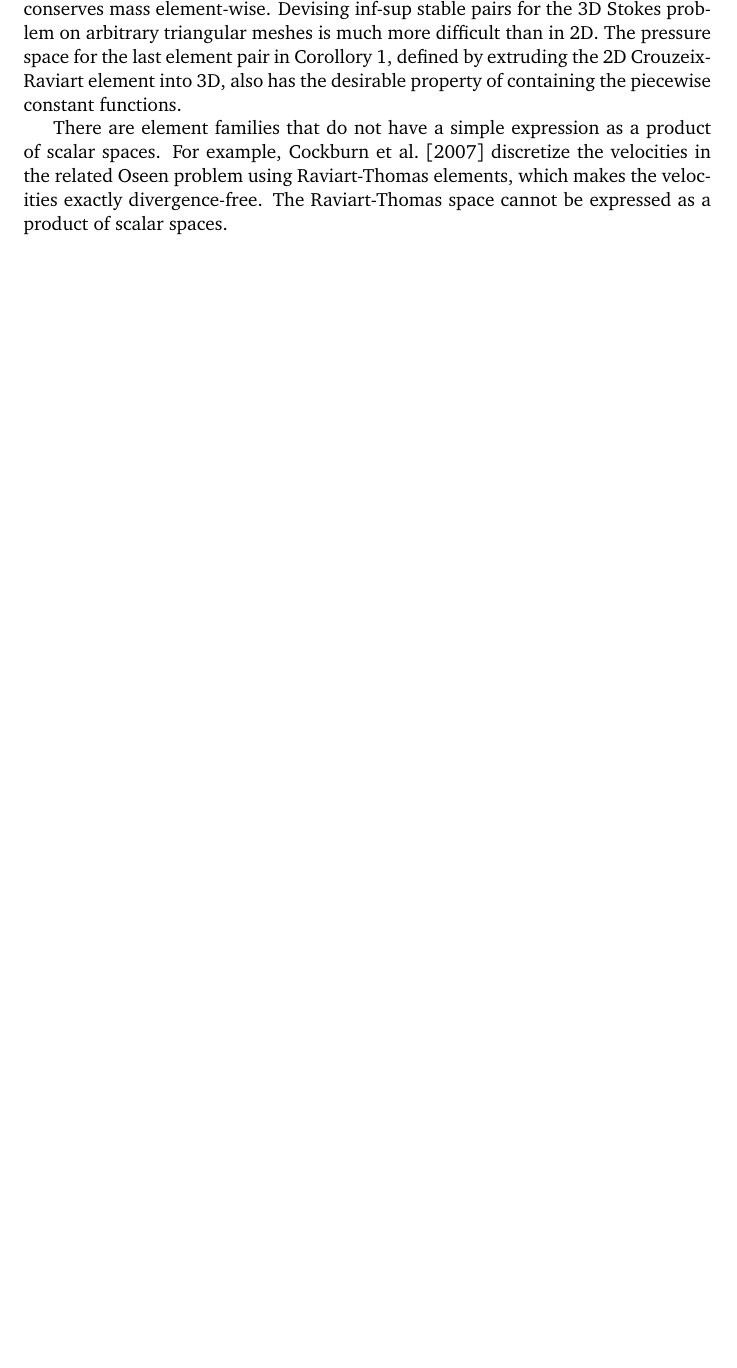
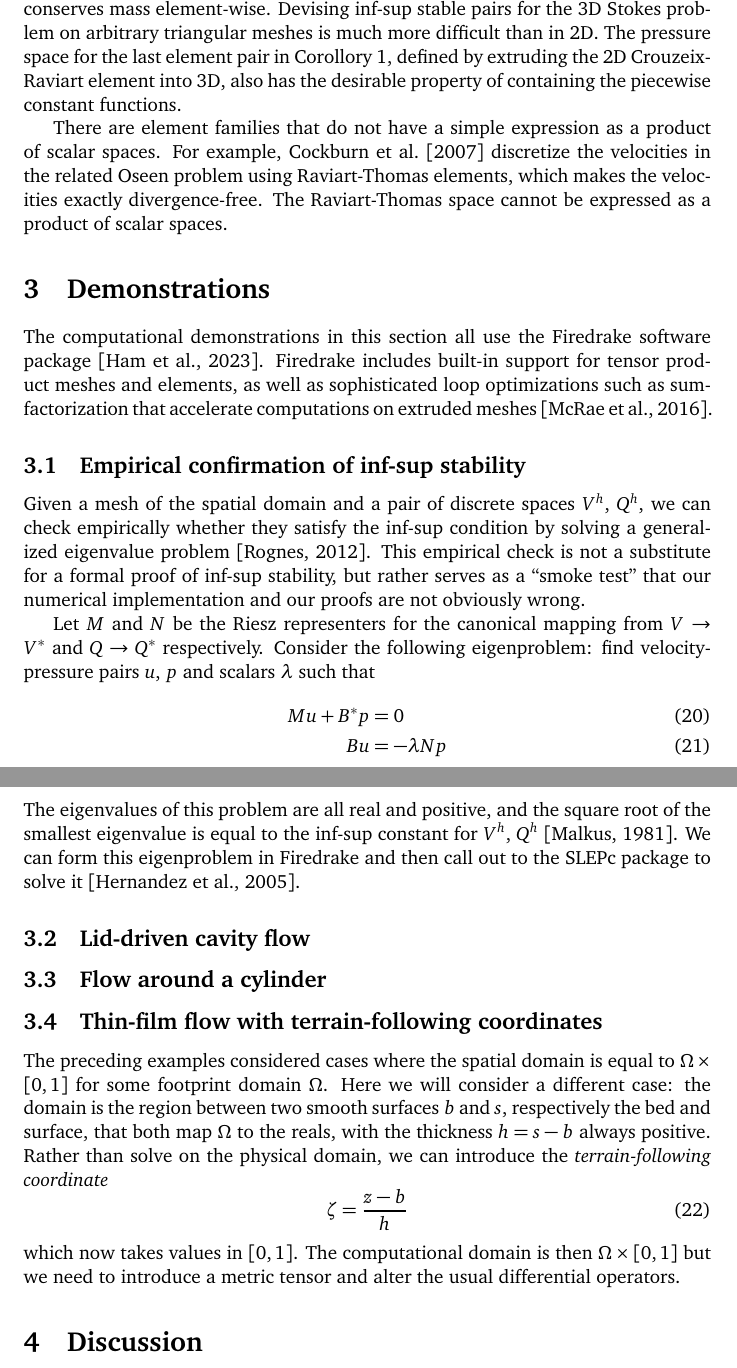
Before and after one commit to icepack/tensor-product-stokes, a LaTeX document (tensor-product-stokes.tex): part of page 6 of 7 before the commit and two parts of pages 6 and 7 of 8 after it, the two joined at a grey line, cut so that both start at the same text, the shorter picture padded with empty space. Compiled offline with pdfLaTeX.

Commit message:
Outline demo section

```diff
--- a/tensor-product-stokes.tex
+++ b/tensor-product-stokes.tex
@@ -263,6 +263,47 @@ For example, \citet{cockburn2007note} discretize the velocities in the related O
 The Raviart-Thomas space cannot be expressed as a product of scalar spaces.
 
 
+
+% ----------------------
+\section{Demonstrations}
+
+The computational demonstrations in this section all use the Firedrake software package \citep{FiredrakeUserManual}.
+Firedrake includes built-in support for tensor product meshes and elements, as well as sophisticated loop optimizations such as sum-factorization that accelerate computations on extruded meshes \citep{mcrae2016automated}.
+
+\subsection{Empirical confirmation of inf-sup stability}
+
+Given a mesh of the spatial domain and a pair of discrete spaces $V^h$, $Q^h$, we can check empirically whether they satisfy the inf-sup condition by solving a generalized eigenvalue problem \citep{rognes2012automated}.
+This empirical check is not a substitute for a formal proof of inf-sup stability, but rather serves as a ``smoke test'' that our numerical implementation and our proofs are not obviously wrong.
+
+Let $M$ and $N$ be the Riesz representers for the canonical mapping from $V \to V^*$ and $Q \to Q^*$ respectively.
+Consider the following eigenproblem: find velocity-pressure pairs $u$, $p$ and scalars $\lambda$ such that
+\begin{align}
+    Mu + B^*p & = 0 \\
+    Bu & = -\lambda Np
+\end{align}
+The eigenvalues of this problem are all real and positive, and the square root of the smallest eigenvalue is equal to the inf-sup constant for $V^h$, $Q^h$ \citep{malkus1981eigenproblems}.
+We can form this eigenproblem in Firedrake and then call out to the SLEPc package to solve it \citep{hernandez2005slepc}.
+
+\subsection{Lid-driven cavity flow}
+
+\subsection{Flow around a cylinder}
+
+\subsection{Thin-film flow with terrain-following coordinates}
+
+The preceding examples considered cases where the spatial domain is equal to $\Omega \times [0, 1]$ for some footprint domain $\Omega$.
+Here we will consider a different case: the domain is the region between two smooth surfaces $b$ and $s$, respectively the bed and surface, that both map $\Omega$ to the reals, with the thickness $h = s - b$ always positive.
+Rather than solve on the physical domain, we can introduce the \emph{terrain-following coordinate}
+\begin{equation}
+    \zeta = \frac{z - b}{h}
+\end{equation}
+which now takes values in $[0, 1]$.
+The computational domain is then $\Omega \times [0, 1]$ but we need to introduce a metric tensor and alter the usual differential operators.
+
+
+
+% ------------------
+\section{Discussion}
+
 \pagebreak
 
 \bibliographystyle{plainnat}
```
Also changed, not shown: tensor-product-stokes.bib (+45 -0 lines).
